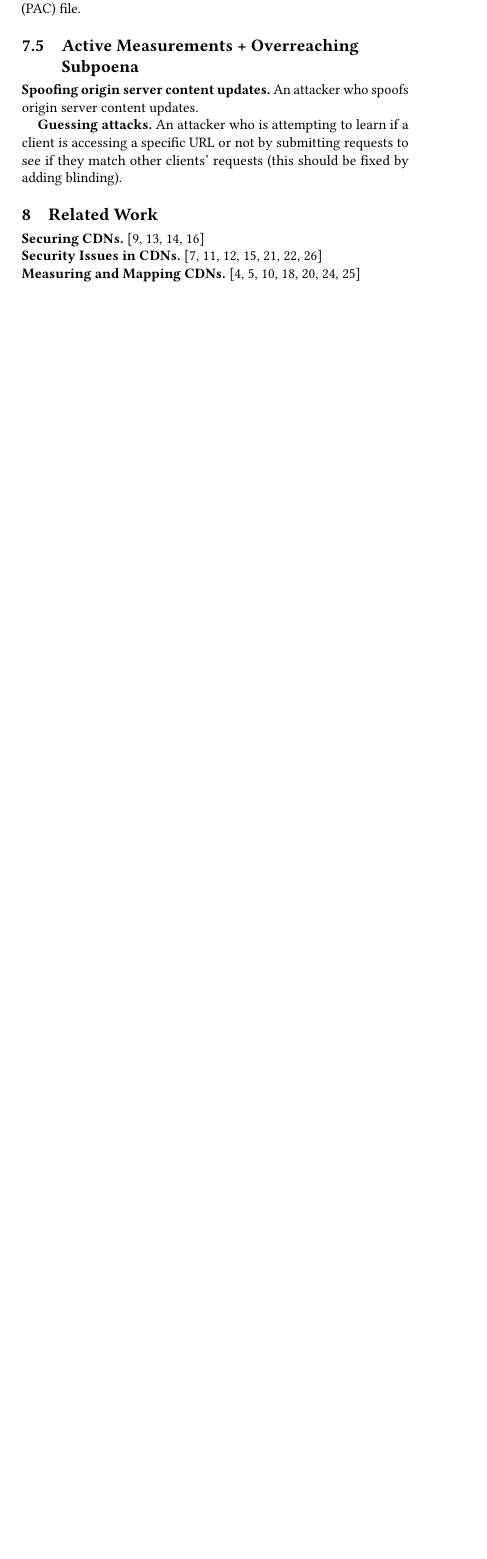
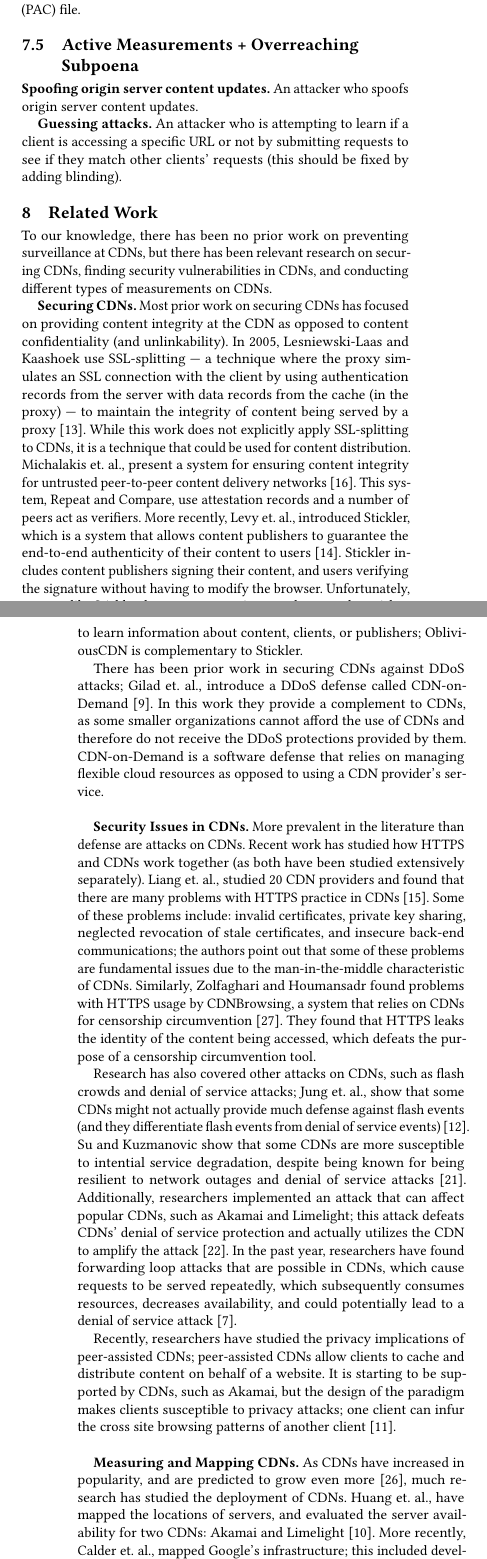
Before and after one commit to ae243/obliviousCDN, a LaTeX paper (ccs/paper.tex, which reads ccs/related_work.tex): part of one column of page 8 of 9 before the commit and two parts of the columns of pages 8 and 9 of 10 after it, the two joined at a grey line, cut so that both start at the same text, the shorter picture padded with empty space. Compiled offline with pdfLaTeX.

Commit message:
added related work

```diff
--- a/ccs/related_work.tex
+++ b/ccs/related_work.tex
@@ -1,7 +1,55 @@
 \section{Related Work}
 \label{sec:related}
+To our knowledge, there has been no prior work on preventing surveillance at CDNs, but there
+has been relevant research on securing CDNs, finding security vulnerabilities in CDNs, and
+conducting different types of measurements on CDNs.
 
+{\bf Securing CDNs.} Most prior work on securing CDNs has focused on providing content
+integrity at the CDN as opposed to content confidentiality (and unlinkability).  In 2005,
+Lesniewski-Laas and Kaashoek use SSL-splitting --- a technique
+where the proxy simulates an SSL connection with the client by using authentication records from
+the server with data records from the cache (in the proxy) --- to maintain the
+integrity of content being served by a proxy~\cite{lesniewski2005ssl}.  While this work does not
+explicitly apply SSL-splitting to CDNs, it is a technique that could be used for content
+distribution.  Michalakis et. al., present a system for ensuring content integrity for untrusted
+peer-to-peer content delivery networks~\cite{michalakis2007ensuring}.  This system, Repeat and
+Compare, use attestation records and a number of peers act as verifiers.  More recently, Levy et. al.,
+introduced Stickler, which is a system that allows content publishers to guarantee the end-to-end
+authenticity of their content to users~\cite{levy2015stickler}.  Stickler includes content publishers
+signing their content, and users verifying the signature without having to modify the browser.  Unfortunately,
+systems like Stickler do not protect against an adversary that wishes to learn information about content, clients,
+or publishers; \system{} is complementary to Stickler.
 
-{\bf Securing CDNs.} ~\cite{lesniewski2005ssl,michalakis2007ensuring,levy2015stickler,gilad2016cdn}\\
-{\bf Security Issues in CDNs.} ~\cite{chen2016forwarding,triukose2009content,su2008thinning,liang2014https,jia2016anonymity,zolfaghari2016practical,jung2002flash}\\
-{\bf Measuring and Mapping CDNs.} ~\cite{calder2013mapping,huang2008measuring,su2009drafting,scott2016satellite,wendell2011going,xue2017cdns,berger2017adaptsize}
+There has been prior work in securing CDNs against DDoS attacks; Gilad
+et. al., introduce a DDoS defense called CDN-on-Demand~\cite{gilad2016cdn}.  In this work they
+provide a complement to CDNs, as some smaller organizations cannot afford the use of CDNs and
+therefore do not receive the DDoS protections provided by them.  CDN-on-Demand is a software
+defense that relies on managing flexible cloud resources as opposed to using a CDN provider's
+service.\\
+
+{\bf Security Issues in CDNs.} More prevalent in the literature than defense are attacks on CDNs.  Recent work
+has studied how HTTPS and CDNs work together (as both have been studied extensively separately).  Liang et. al., studied
+20 CDN providers and found that there are many problems with HTTPS practice in CDNs~\cite{liang2014https}.  Some of these
+problems include: invalid certificates, private key sharing, neglected revocation of stale certificates, and
+insecure back-end communications; the authors point out that some of these problems are fundamental issues due to
+the man-in-the-middle characteristic of CDNs.  Similarly, Zolfaghari and Houmansadr found problems with HTTPS usage by
+CDNBrowsing, a system that relies on CDNs for censorship circumvention~\cite{zolfaghari2016practical}.  They found that HTTPS
+leaks the identity of the content being accessed, which defeats the purpose of a censorship circumvention tool.
+
+Research has also covered other attacks on CDNs, such as flash crowds and denial of service attacks; Jung et. al., show
+that some CDNs might not actually provide much defense against flash events (and they differentiate flash events from denial
+of service events)~\cite{jung2002flash}. Su and Kuzmanovic show that some CDNs are more susceptible to intential service
+degradation, despite being known for being resilient to network outages and denial of service attacks~\cite{su2008thinning}.
+Additionally, researchers implemented an attack that can affect popular CDNs, such as Akamai and Limelight; this attack
+defeats CDNs' denial of service protection and actually utilizes the CDN to amplify the attack~\cite{triukose2009content}.  In the
+past year, researchers have found forwarding loop attacks that are possible in CDNs, which cause requests to be served repeatedly, which
+subsequently consumes resources, decreases availability, and could potentially lead to a denial of service attack~\cite{chen2016forwarding}.
+
+Recently, researchers have studied the privacy implications of peer-assisted CDNs; peer-assisted CDNs allow clients to cache and distribute
+content on behalf of a website.  It is starting to be supported by CDNs, such as Akamai, but the design of the paradigm
+makes clients susceptible to privacy attacks; one client can infur the cross site browsing patterns of another client~\cite{jia2016anonymity}.\\
+
+{\bf Measuring and Mapping CDNs.} As CDNs have increased in popularity, and are predicted to grow even more~\cite{predict}, much research has
+studied the deployment of CDNs.  Huang et. al., have mapped the locations of servers, and evaluated the server availability for two CDNs:
+Akamai and Limelight~\cite{huang2008measuring}.  More recently, Calder et. al., mapped Google's infrastructure; this included
+developing techniques for mapping, enumerating the IP addresses of servers, and identifying associations between clients and clusters of
@@ -7,0 +61,3 @@
+Other measurement studies on CDNs have focused on characterizing and quantifying flash crowds on CDNs~\cite{wendell2011going}, inferring
+and using network measurements performed by a large CDN to identify quality Internet paths~\cite{su2009drafting}, and measuring object size distributions and
+request characteristics to optimize caching policies~\cite{berger2017adaptsize}.
```
Also changed, not shown: ccs/sigproc.bib (+6 -0 lines), ccs/related_work.tex (5 more changed lines).
